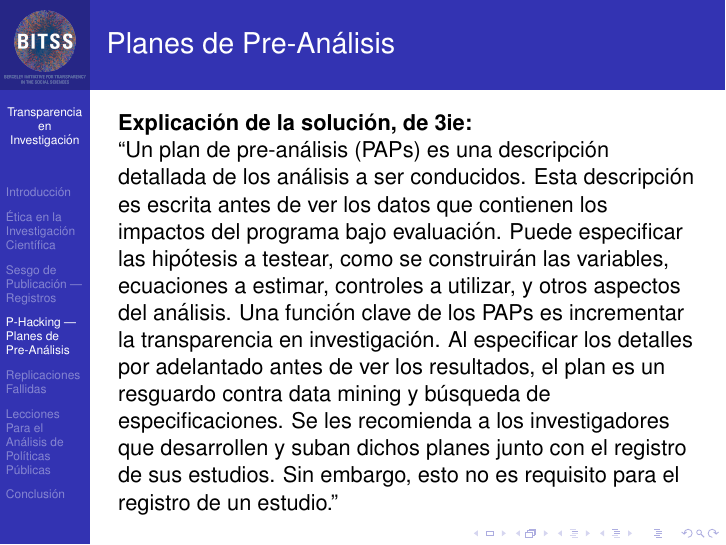
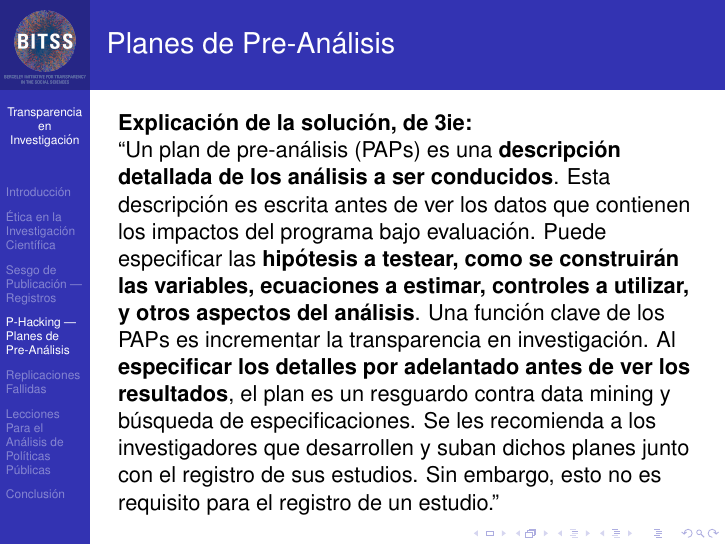
Before and after one commit to fhoces/BID_Ecuador, LaTeX slides (slides/bitss-intro.tex): page 32 of 69. Compiled offline with pdfLaTeX.

Commit message:
post presentacion

```diff
--- a/slides/bitss-intro.tex
+++ b/slides/bitss-intro.tex
@@ -504,7 +504,7 @@ El Exact Fishy Test \href{https://macartan.shinyapps.io/fish/}{\beamerbutton{Lin
 \begin{frame}{Planes de Pre-Análisis}
 \textbf{Explicación de la solución, de 3ie:}
 
-``Un plan de pre-análisis (PAPs) es una descripción detallada de los análisis a ser conducidos. Esta descripción es escrita antes de ver los datos que contienen los impactos del programa bajo evaluación. Puede especificar las hipótesis a testear, como se construirán las variables, ecuaciones a estimar, controles a utilizar, y otros aspectos del análisis. Una función clave de los PAPs es incrementar la transparencia en investigación. Al especificar los detalles por adelantado antes de ver los resultados, el plan es un resguardo contra data mining y búsqueda de especificaciones. Se les recomienda a los investigadores que desarrollen y suban dichos planes junto con el registro de sus estudios. Sin embargo, esto no es requisito para el registro de un estudio.''
+``Un plan de pre-análisis (PAPs) es una \textbf{descripción detallada de los análisis a ser conducidos}. Esta descripción es escrita antes de ver los datos que contienen los impactos del programa bajo evaluación. Puede especificar las \textbf{hipótesis a testear, como se construirán las variables, ecuaciones a estimar, controles a utilizar, y otros aspectos del análisis}. Una función clave de los PAPs es incrementar la transparencia en investigación. Al \textbf{especificar los detalles por adelantado antes de ver los resultados}, el plan es un resguardo contra data mining y búsqueda de especificaciones. Se les recomienda a los investigadores que desarrollen y suban dichos planes junto con el registro de sus estudios. Sin embargo, esto no es requisito para el registro de un estudio.''
 \end{frame}
 
 \begin{frame}{Origenes: Regulación Farmaceutica en USA}
```
Also changed, not shown: slides/reg_pap.pdf, 1 other file.
